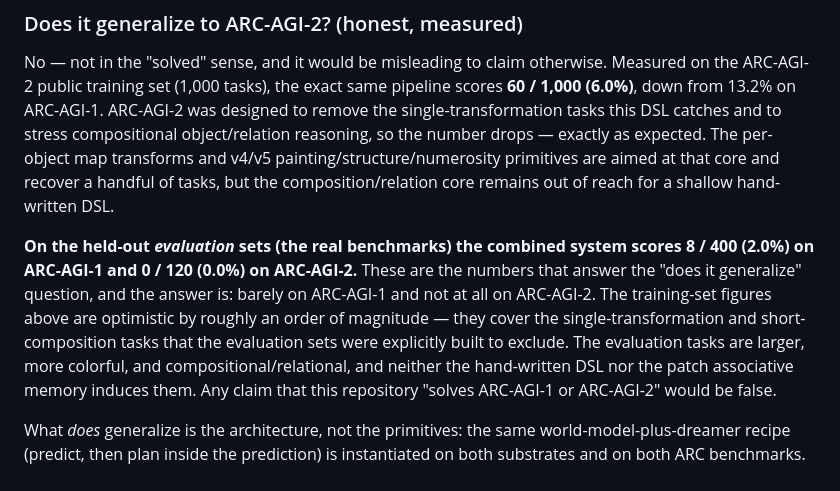
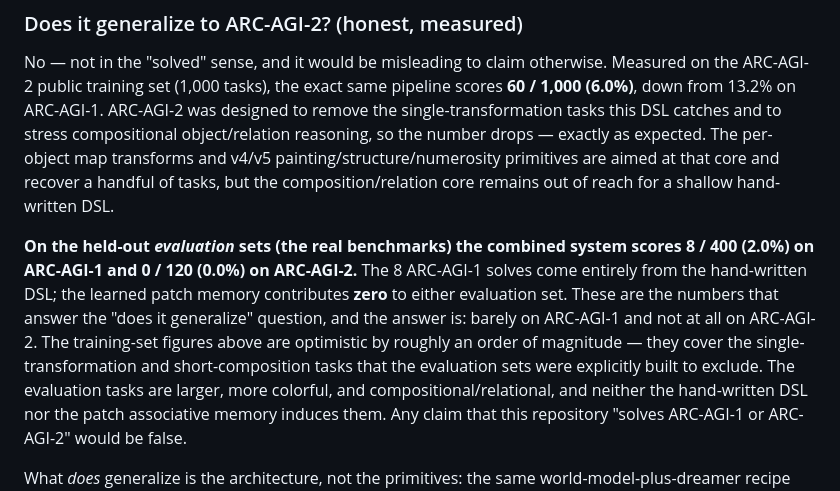
Before and after one commit to llvm-x86/fast-weights-predict, a Markdown page: world_dreamer/README.md, the part around the change. Rendered like a GitHub page.

Commit message:
world_dreamer: note learned patch memory contributes 0 to the evaluation sets; only the DSL reaches 2.0% on ARC-AGI-1 eval

```diff
--- a/world_dreamer/README.md
+++ b/world_dreamer/README.md
@@ -108,12 +108,14 @@ primitives are aimed at that core and recover a handful of tasks, but the
 composition/relation core remains out of reach for a shallow hand-written DSL.
 
 **On the held-out *evaluation* sets (the real benchmarks) the combined system
-scores 8 / 400 (2.0%) on ARC-AGI-1 and 0 / 120 (0.0%) on ARC-AGI-2.** These are
-the numbers that answer the "does it generalize" question, and the answer is:
-barely on ARC-AGI-1 and not at all on ARC-AGI-2. The training-set figures above
-are optimistic by roughly an order of magnitude — they cover the
-single-transformation and short-composition tasks that the evaluation sets were
-explicitly built to exclude. The evaluation tasks are larger, more colorful, and
+scores 8 / 400 (2.0%) on ARC-AGI-1 and 0 / 120 (0.0%) on ARC-AGI-2.** The 8
+ARC-AGI-1 solves come entirely from the hand-written DSL; the learned patch
+memory contributes **zero** to either evaluation set. These are the numbers that
+answer the "does it generalize" question, and the answer is: barely on ARC-AGI-1
+and not at all on ARC-AGI-2. The training-set figures above are optimistic by
+roughly an order of magnitude — they cover the single-transformation and
+short-composition tasks that the evaluation sets were explicitly built to
+exclude. The evaluation tasks are larger, more colorful, and
 compositional/relational, and neither the hand-written DSL nor the patch
 associative memory induces them. Any claim that this repository "solves ARC-AGI-1
 or ARC-AGI-2" would be false.
```
